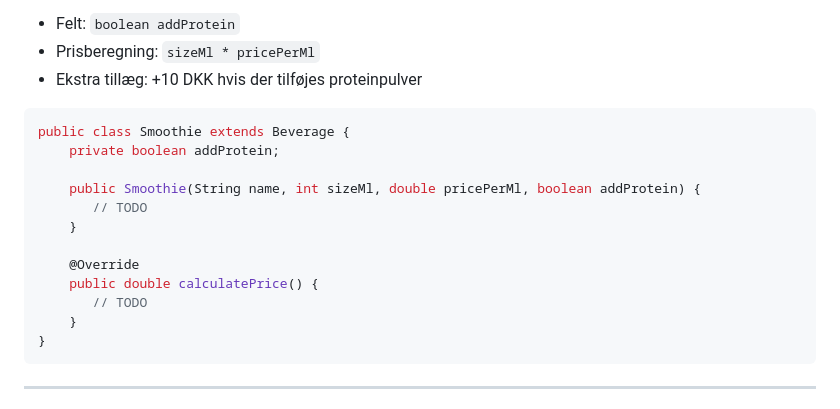
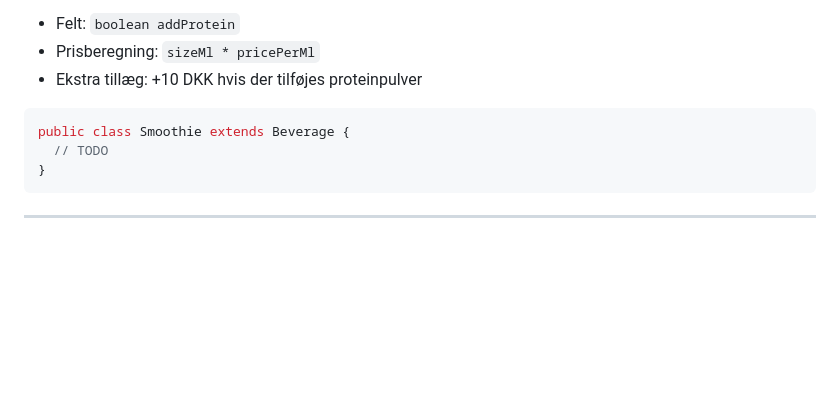
Before and after one commit to Dat1Cphbusiness/fall2025_holdA, a Markdown page: src/coffeeshop_opgave/README.md, the part around the change. Drawn GitHub-style; blank space fills up the shorter version.

Commit message:
Refactor Smoothie class in README.md
Removed unused parameters and methods from Smoothie class.

````diff
--- a/src/coffeeshop_opgave/README.md
+++ b/src/coffeeshop_opgave/README.md
@@ -91,16 +91,7 @@ En smoothie kan have tilsat proteinpulver, som koster ekstra.
 
 ```java
 public class Smoothie extends Beverage {
-    private boolean addProtein;
-
-    public Smoothie(String name, int sizeMl, double pricePerMl, boolean addProtein) {
-       // TODO
-    }
-
-    @Override
-    public double calculatePrice() {
-       // TODO
-    }
+  // TODO
 }
 ```
 ---
````
